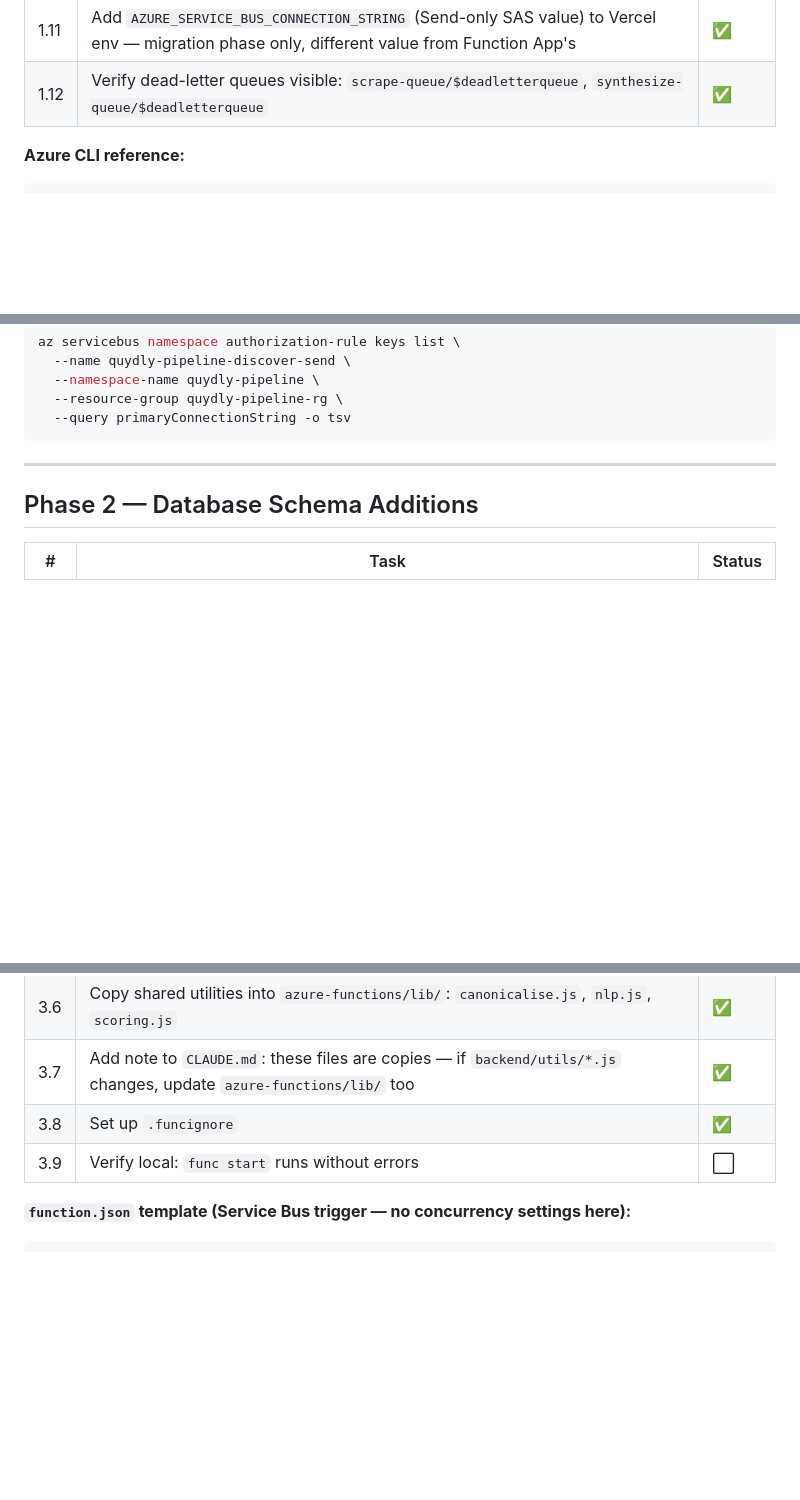
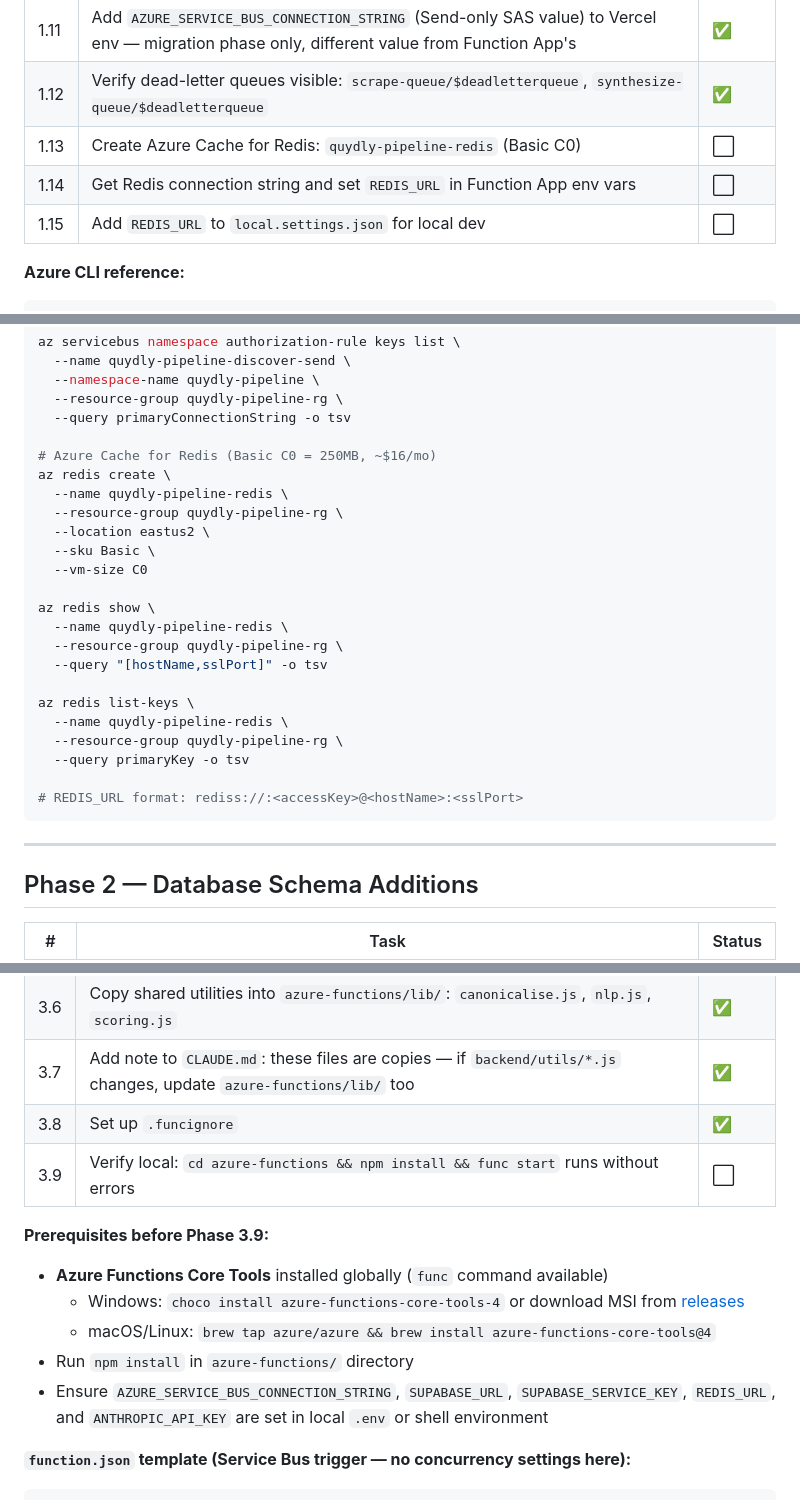
Before and after one commit to aishvar23/quydly, a Markdown page: AZURE_QUEUE_PIPELINE.md, 3 parts joined by grey strips. GitHub-like rendering; blank space fills up the shorter version.

Commit message:
chore: add Redis provisioning to Phase 1 tracker (tasks 1.13–1.15)
Azure Cache for Redis (Basic C0) needed for article-scraper's
per-domain concurrency semaphore across function instances.

Co-Authored-By: Claude Sonnet 4.6 <noreply@anthropic.com>

````diff
--- a/AZURE_QUEUE_PIPELINE.md
+++ b/AZURE_QUEUE_PIPELINE.md
@@ -100,6 +102,9 @@ Note: `maxConcurrentCalls` and `autoComplete` are host-level settings — they a
 | 1.10 | Create Send-only SAS policy `quydly-pipeline-discover-send` — for Vercel migration phase only | ✅ |
 | 1.11 | Add `AZURE_SERVICE_BUS_CONNECTION_STRING` (Send-only SAS value) to Vercel env — migration phase only, different value from Function App's | ✅ |
 | 1.12 | Verify dead-letter queues visible: `scrape-queue/$deadletterqueue`, `synthesize-queue/$deadletterqueue` | ✅ |
+| 1.13 | Create Azure Cache for Redis: `quydly-pipeline-redis` (Basic C0) | ⬜ |
+| 1.14 | Get Redis connection string and set `REDIS_URL` in Function App env vars | ⬜ |
+| 1.15 | Add `REDIS_URL` to `local.settings.json` for local dev | ⬜ |
 
 **Azure CLI reference:**
 ```bash
@@ -153,6 +158,26 @@ az servicebus namespace authorization-rule keys list \
   --namespace-name quydly-pipeline \
   --resource-group quydly-pipeline-rg \
   --query primaryConnectionString -o tsv
+
+# Azure Cache for Redis (Basic C0 = 250MB, ~$16/mo)
+az redis create \
+  --name quydly-pipeline-redis \
+  --resource-group quydly-pipeline-rg \
+  --location eastus2 \
+  --sku Basic \
+  --vm-size C0
+
+az redis show \
+  --name quydly-pipeline-redis \
+  --resource-group quydly-pipeline-rg \
+  --query "[hostName,sslPort]" -o tsv
+
+az redis list-keys \
+  --name quydly-pipeline-redis \
+  --resource-group quydly-pipeline-rg \
+  --query primaryKey -o tsv
+
+# REDIS_URL format: rediss://:<accessKey>@<hostName>:<sslPort>
 ```
 
 ---
@@ -191,7 +216,14 @@ ALTER TABLE clusters ADD COLUMN IF NOT EXISTS synthesis_queued_at timestamptz;
 | 3.6 | Copy shared utilities into `azure-functions/lib/`: `canonicalise.js`, `nlp.js`, `scoring.js` | ✅ |
 | 3.7 | Add note to `CLAUDE.md`: these files are copies — if `backend/utils/*.js` changes, update `azure-functions/lib/` too | ✅ |
 | 3.8 | Set up `.funcignore` | ✅ |
-| 3.9 | Verify local: `func start` runs without errors | ⬜ |
+| 3.9 | Verify local: `cd azure-functions && npm install && func start` runs without errors | ⬜ |
+
+**Prerequisites before Phase 3.9:**
+- **Azure Functions Core Tools** installed globally (`func` command available)
+  - Windows: `choco install azure-functions-core-tools-4` or download MSI from [releases](https://github.com/Azure/azure-functions-core-tools/releases)
+  - macOS/Linux: `brew tap azure/azure && brew install azure-functions-core-tools@4`
+- Run `npm install` in `azure-functions/` directory
+- Ensure `AZURE_SERVICE_BUS_CONNECTION_STRING`, `SUPABASE_URL`, `SUPABASE_SERVICE_KEY`, `REDIS_URL`, and `ANTHROPIC_API_KEY` are set in local `.env` or shell environment
 
 **`function.json` template (Service Bus trigger — no concurrency settings here):**
 ```json
````
Also changed, not shown: other parts of AZURE_QUEUE_PIPELINE.md (+2 -0 lines).
